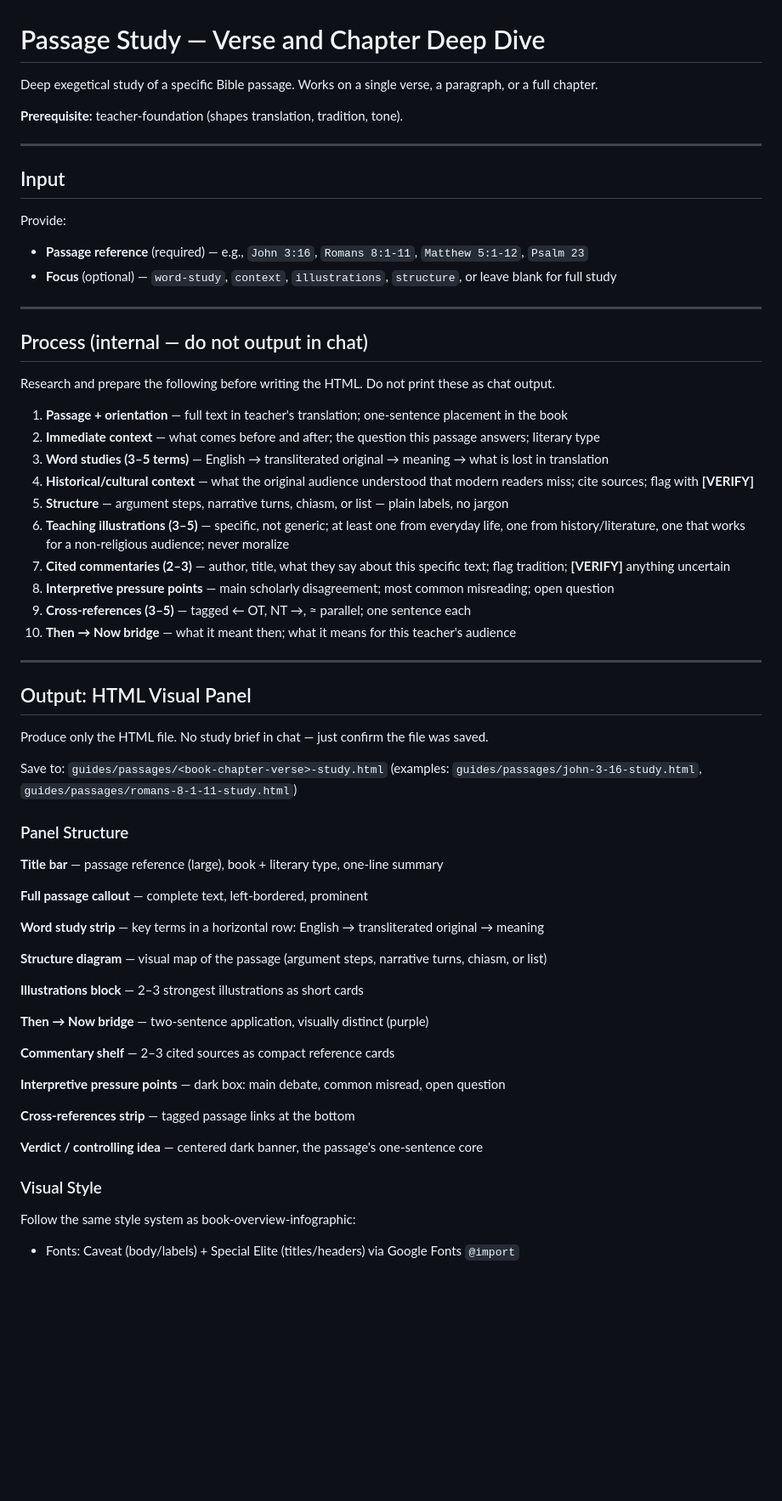
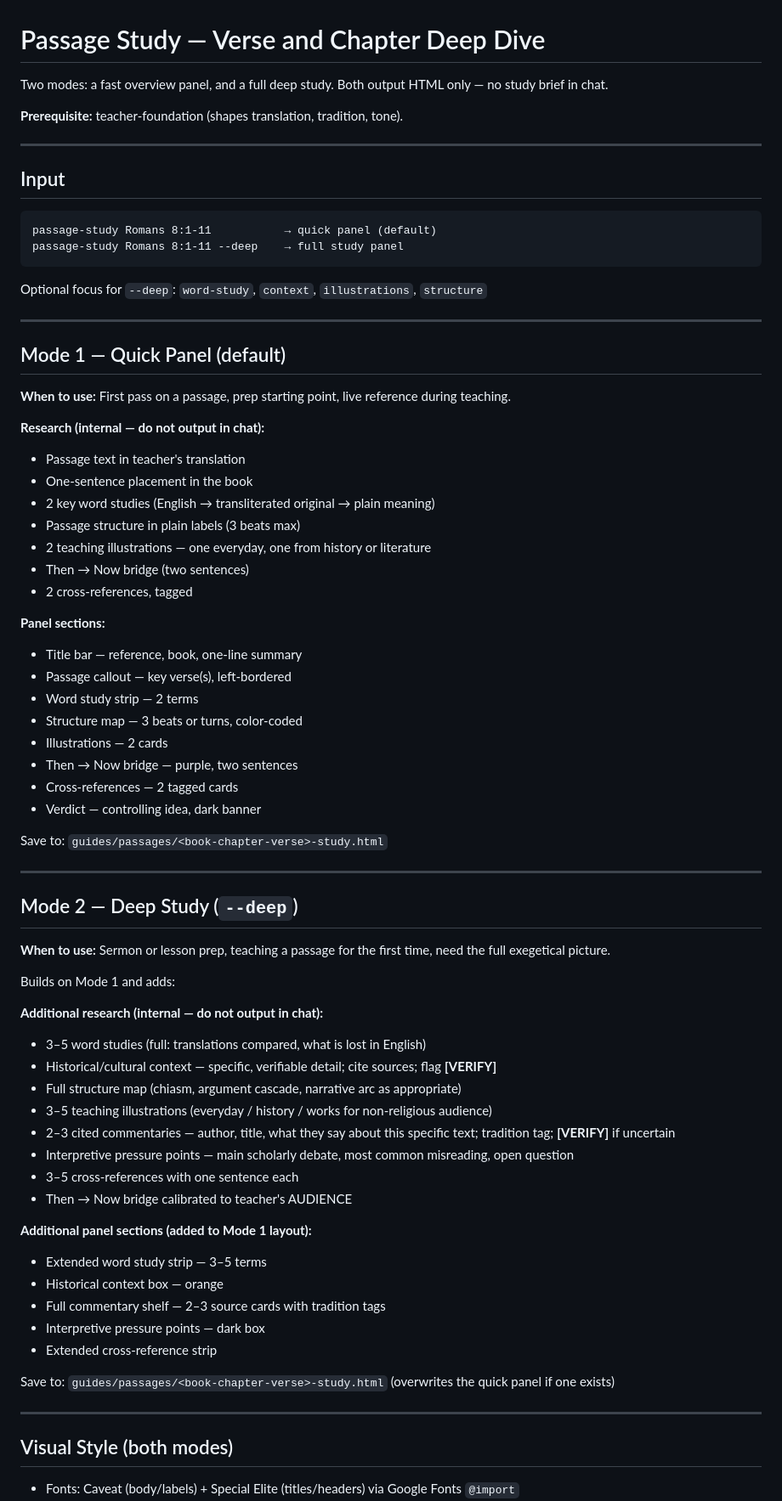
Before and after one commit to ken-muturi/bible-teacher, a Markdown page: passage-study/SKILL.md, the part around one of its changes. Shown at 85% size. Rendered like a GitHub page; blank space fills up the shorter version.

Commit message:
Split passage-study into quick (default) and --deep modes
Quick panel: 2 word studies, structure, 2 illustrations, Then->Now, 2 xrefs.
Deep panel: adds full word studies, historical context, commentaries,
pressure points, and extended cross-references.

````diff
--- a/passage-study/SKILL.md
+++ b/passage-study/SKILL.md
@@ -1,7 +1,6 @@
 # Passage Study — Verse and Chapter Deep Dive
 
-Deep exegetical study of a specific Bible passage. Works on a single verse,
-a paragraph, or a full chapter.
+Two modes: a fast overview panel, and a full deep study. Both output HTML only — no study brief in chat.
 
 **Prerequisite:** teacher-foundation (shapes translation, tradition, tone).
 
@@ -9,60 +8,72 @@ a paragraph, or a full chapter.
 
 ## Input
 
-Provide:
-- **Passage reference** (required) — e.g., `John 3:16`, `Romans 8:1-11`, `Matthew 5:1-12`, `Psalm 23`
-- **Focus** (optional) — `word-study`, `context`, `illustrations`, `structure`, or leave blank for full study
+```
+passage-study Romans 8:1-11           → quick panel (default)
+passage-study Romans 8:1-11 --deep    → full study panel
+```
+
+Optional focus for `--deep`: `word-study`, `context`, `illustrations`, `structure`
 
 ---
 
-## Process (internal — do not output in chat)
+## Mode 1 — Quick Panel (default)
 
-Research and prepare the following before writing the HTML. Do not print these as chat output.
+**When to use:** First pass on a passage, prep starting point, live reference during teaching.
 
-1. **Passage + orientation** — full text in teacher's translation; one-sentence placement in the book
-2. **Immediate context** — what comes before and after; the question this passage answers; literary type
-3. **Word studies (3–5 terms)** — English → transliterated original → meaning → what is lost in translation
-4. **Historical/cultural context** — what the original audience understood that modern readers miss; cite sources; flag with **[VERIFY]**
-5. **Structure** — argument steps, narrative turns, chiasm, or list — plain labels, no jargon
-6. **Teaching illustrations (3–5)** — specific, not generic; at least one from everyday life, one from history/literature, one that works for a non-religious audience; never moralize
-7. **Cited commentaries (2–3)** — author, title, what they say about this specific text; flag tradition; **[VERIFY]** anything uncertain
-8. **Interpretive pressure points** — main scholarly disagreement; most common misreading; open question
-9. **Cross-references (3–5)** — tagged ← OT, NT →, ≈ parallel; one sentence each
-10. **Then → Now bridge** — what it meant then; what it means for this teacher's audience
+**Research (internal — do not output in chat):**
+- Passage text in teacher's translation
+- One-sentence placement in the book
+- 2 key word studies (English → transliterated original → plain meaning)
+- Passage structure in plain labels (3 beats max)
+- 2 teaching illustrations — one everyday, one from history or literature
+- Then → Now bridge (two sentences)
+- 2 cross-references, tagged
+
+**Panel sections:**
+- Title bar — reference, book, one-line summary
+- Passage callout — key verse(s), left-bordered
+- Word study strip — 2 terms
+- Structure map — 3 beats or turns, color-coded
+- Illustrations — 2 cards
+- Then → Now bridge — purple, two sentences
+- Cross-references — 2 tagged cards
+- Verdict — controlling idea, dark banner
+
+Save to: `guides/passages/<book-chapter-verse>-study.html`
 
 ---
 
-## Output: HTML Visual Panel
+## Mode 2 — Deep Study (`--deep`)
 
-Produce only the HTML file. No study brief in chat — just confirm the file was saved.
+**When to use:** Sermon or lesson prep, teaching a passage for the first time, need the full exegetical picture.
+
+Builds on Mode 1 and adds:
+
+**Additional research (internal — do not output in chat):**
+- 3–5 word studies (full: translations compared, what is lost in English)
+- Historical/cultural context — specific, verifiable detail; cite sources; flag **[VERIFY]**
+- Full structure map (chiasm, argument cascade, narrative arc as appropriate)
+- 3–5 teaching illustrations (everyday / history / works for non-religious audience)
+- 2–3 cited commentaries — author, title, what they say about this specific text; tradition tag; **[VERIFY]** if uncertain
+- Interpretive pressure points — main scholarly debate, most common misreading, open question
+- 3–5 cross-references with one sentence each
+- Then → Now bridge calibrated to teacher's AUDIENCE
+
+**Additional panel sections (added to Mode 1 layout):**
+- Extended word study strip — 3–5 terms
+- Historical context box — orange
+- Full commentary shelf — 2–3 source cards with tradition tags
+- Interpretive pressure points — dark box
+- Extended cross-reference strip
 
 Save to: `guides/passages/<book-chapter-verse>-study.html`
-(examples: `guides/passages/john-3-16-study.html`, `guides/passages/romans-8-1-11-study.html`)
+(overwrites the quick panel if one exists)
 
-### Panel Structure
+---
 
-**Title bar** — passage reference (large), book + literary type, one-line summary
+## Visual Style (both modes)
 
-**Full passage callout** — complete text, left-bordered, prominent
-
-**Word study strip** — key terms in a horizontal row: English → transliterated original → meaning
-
-**Structure diagram** — visual map of the passage (argument steps, narrative turns, chiasm, or list)
-
-**Illustrations block** — 2–3 strongest illustrations as short cards
-
-**Then → Now bridge** — two-sentence application, visually distinct (purple)
-
-**Commentary shelf** — 2–3 cited sources as compact reference cards
-
-**Interpretive pressure points** — dark box: main debate, common misread, open question
-
-**Cross-references strip** — tagged passage links at the bottom
-
-**Verdict / controlling idea** — centered dark banner, the passage's one-sentence core
-
-### Visual Style
-Follow the same style system as book-overview-infographic:
 - Fonts: Caveat (body/labels) + Special Elite (titles/headers) via Google Fonts `@import`
 - Colors: blue #3b6fd4 (structural), green #2e8a4a (positive), red #c0392b (tension), orange #d47c1a (context), purple #6c4bbf (application), dark #2c2c2c (spine), bg #faf7f2
 - Borders: 2.5px, 3px radius, matching tinted fills
````
Also changed, not shown: other parts of passage-study/SKILL.md (+4 -4 lines).
